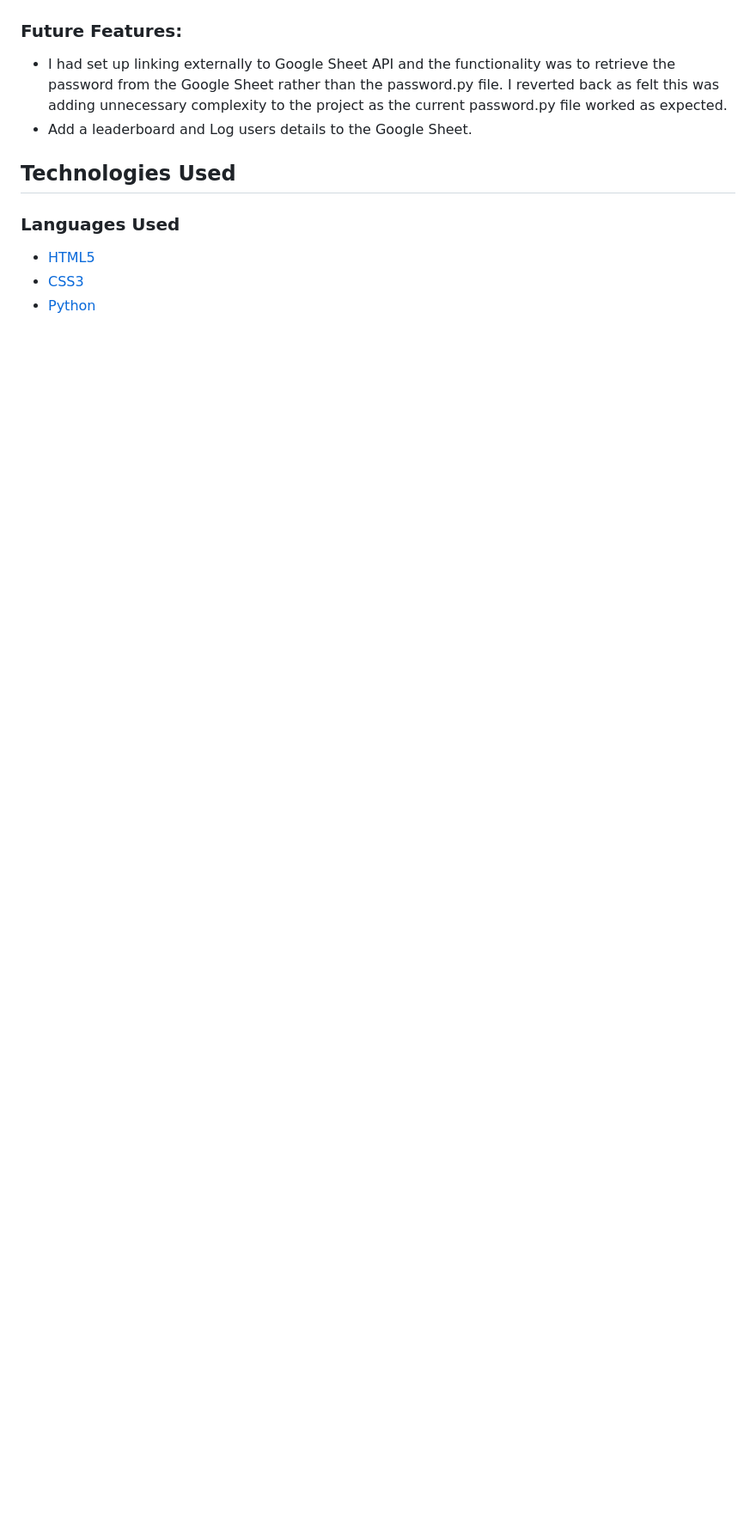
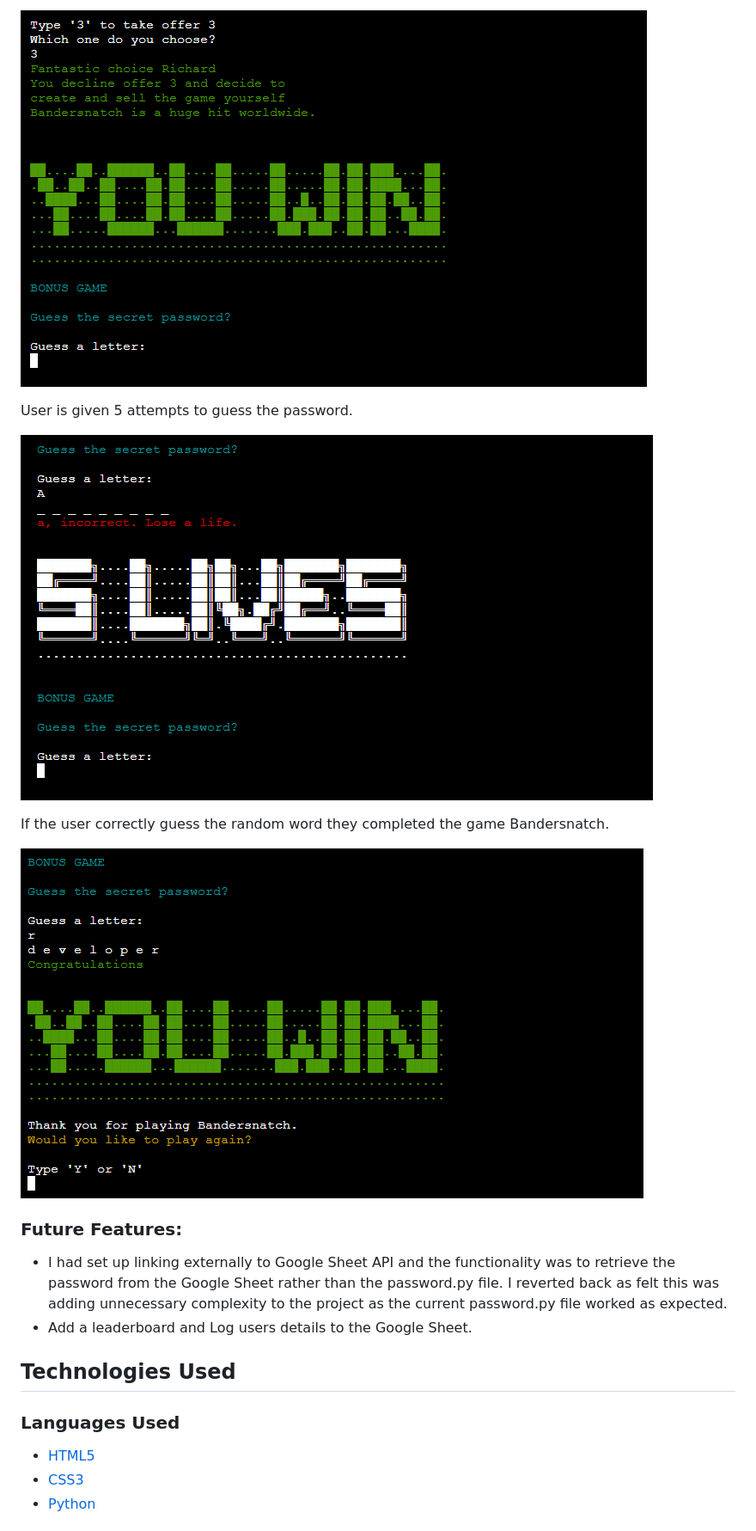
Before and after one commit to sherryrich/bandersnatch, a Markdown page: README.md, the part around the change printed below. Shown: that part at 86% size. Rendered like a GitHub page; pictures changed too: docs/bandersnatch_5_lives.PNG (added), docs/bandersnatch_offer_3_path.PNG (added), docs/bandersnatch_win_game.PNG (added); blank space fills up the shorter version.

Commit message:
updated README with images for features

```diff
--- a/README.md
+++ b/README.md
@@ -70,3 +87,13 @@ They are then given with the option of starting again which loops back to the st
+![Preview](https://github.com/sherryrich/bandersnatch/blob/main/docs/bandersnatch_offer_3_path.PNG)
+
+User is given 5 attempts to guess the password.
+
+![Preview](https://github.com/sherryrich/bandersnatch/blob/main/docs/bandersnatch_5_lives.PNG)
+
+If the user correctly guess the random word they completed the game Bandersnatch.
+
+![Preview](https://github.com/sherryrich/bandersnatch/blob/main/docs/bandersnatch_win_game.PNG)
+
 
 ### Future Features:
 * I had set up linking externally to Google Sheet API and the functionality was to retrieve the password from the Google Sheet rather than the password.py file. I reverted back as felt this was adding unnecessary complexity to the project as the current password.py file worked as expected.
```
Also changed, not shown: other parts of README.md (+17 -0 lines), docs/bandersnatch_offer_2_path.PNG (added), docs/bandersnatch_paths.PNG (added).
